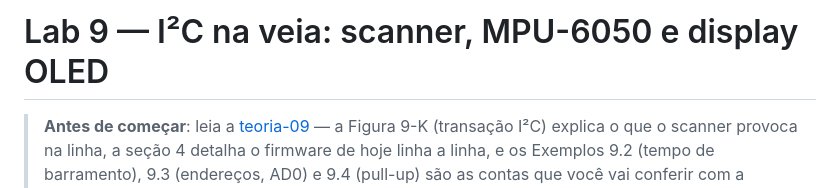
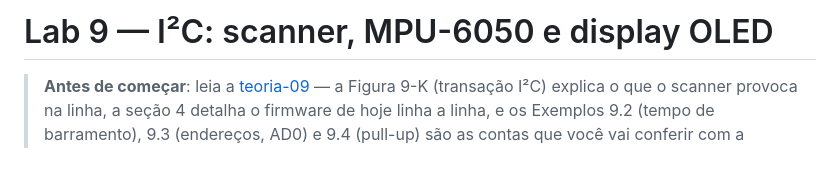
Before and after one commit to fabiobento/sis-emb-2026-2, a Markdown page: semana-09/lab-09.md, the part around the change. Drawn GitHub-style; blank space fills up the shorter version.

Commit message:
Update from https://github.com/fabiobento/sis-emb-2026-2-privado/commit/2217d164c15527ba2277b8993777d84f1a3e834c

```diff
--- a/semana-09/lab-09.md
+++ b/semana-09/lab-09.md
@@ -1,4 +1,4 @@
-# Lab 9 — I²C na veia: scanner, MPU-6050 e display OLED
+# Lab 9 — I²C: scanner, MPU-6050 e display OLED
 
 > **Antes de começar**: leia a [teoria-09](teoria-09.md) — a Figura 9-K (transação I²C)
 > explica o que o scanner provoca na linha, a seção 4 detalha o firmware de hoje linha a
```
